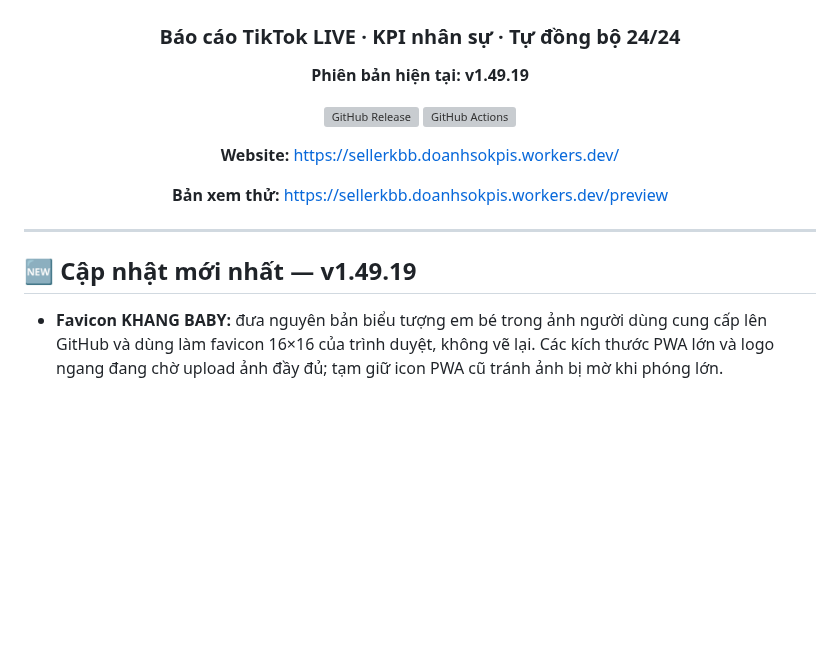
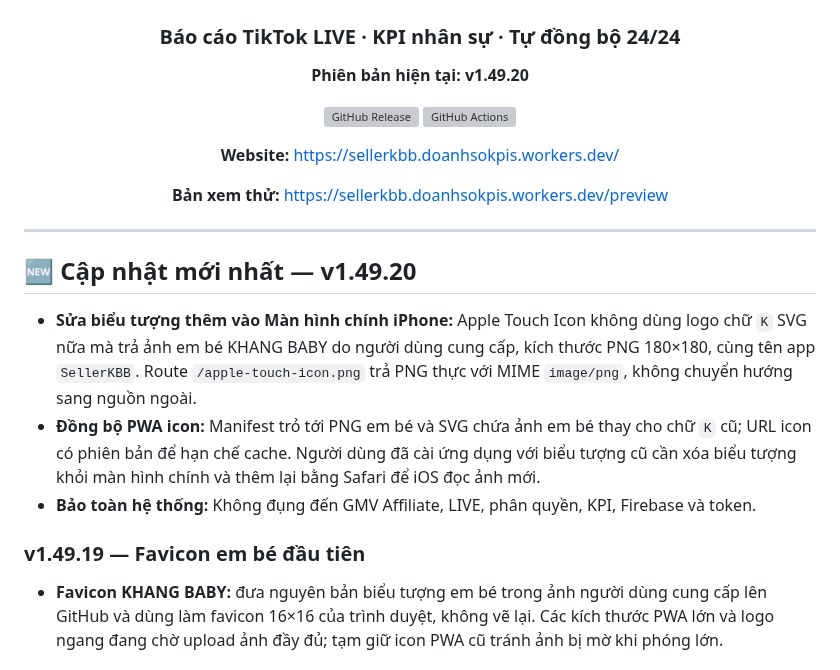
Before and after one commit to hunghienhoa/sellerkbb, a Markdown page: README.md, the part around the change. Rendered like a GitHub page; blank space fills up the shorter version; grey boxes are pictures that could not be loaded.

Commit message:
release: v1.49.20 fix native iPhone icon

```diff
--- a/README.md
+++ b/README.md
@@ -4,7 +4,7 @@
 
 ### Báo cáo TikTok LIVE · KPI nhân sự · Tự đồng bộ 24/24
 
-**Phiên bản hiện tại: v1.49.19**
+**Phiên bản hiện tại: v1.49.20**
 
 [![GitHub Release](https://img.shields.io/github/v/release/hunghienhoa/sellerkbb?label=Release)](https://github.com/hunghienhoa/sellerkbb/releases)
 [![GitHub Actions](https://img.shields.io/github/actions/workflow/status/hunghienhoa/sellerkbb/deploy.yml?branch=main&label=Ki%E1%BB%83m%20tra%20%26%20Backup)](https://github.com/hunghienhoa/sellerkbb/actions)
@@ -17,7 +17,13 @@
 
 ---
 
-## 🆕 Cập nhật mới nhất — v1.49.19
+## 🆕 Cập nhật mới nhất — v1.49.20
+
+- **Sửa biểu tượng thêm vào Màn hình chính iPhone:** Apple Touch Icon không dùng logo chữ `K` SVG nữa mà trả ảnh em bé KHANG BABY do người dùng cung cấp, kích thước PNG 180×180, cùng tên app `SellerKBB`. Route `/apple-touch-icon.png` trả PNG thực với MIME `image/png`, không chuyển hướng sang nguồn ngoài.
+- **Đồng bộ PWA icon:** Manifest trỏ tới PNG em bé và SVG chứa ảnh em bé thay cho chữ `K` cũ; URL icon có phiên bản để hạn chế cache. Người dùng đã cài ứng dụng với biểu tượng cũ cần xóa biểu tượng khỏi màn hình chính và thêm lại bằng Safari để iOS đọc ảnh mới.
+- **Bảo toàn hệ thống:** Không đụng đến GMV Affiliate, LIVE, phân quyền, KPI, Firebase và token.
+
+### v1.49.19 — Favicon em bé đầu tiên
 
 - **Favicon KHANG BABY:** đưa nguyên bản biểu tượng em bé trong ảnh người dùng cung cấp lên GitHub và dùng làm favicon 16×16 của trình duyệt, không vẽ lại. Các kích thước PWA lớn và logo ngang đang chờ upload ảnh đầy đủ; tạm giữ icon PWA cũ tránh ảnh bị mờ khi phóng lớn.
 
```
